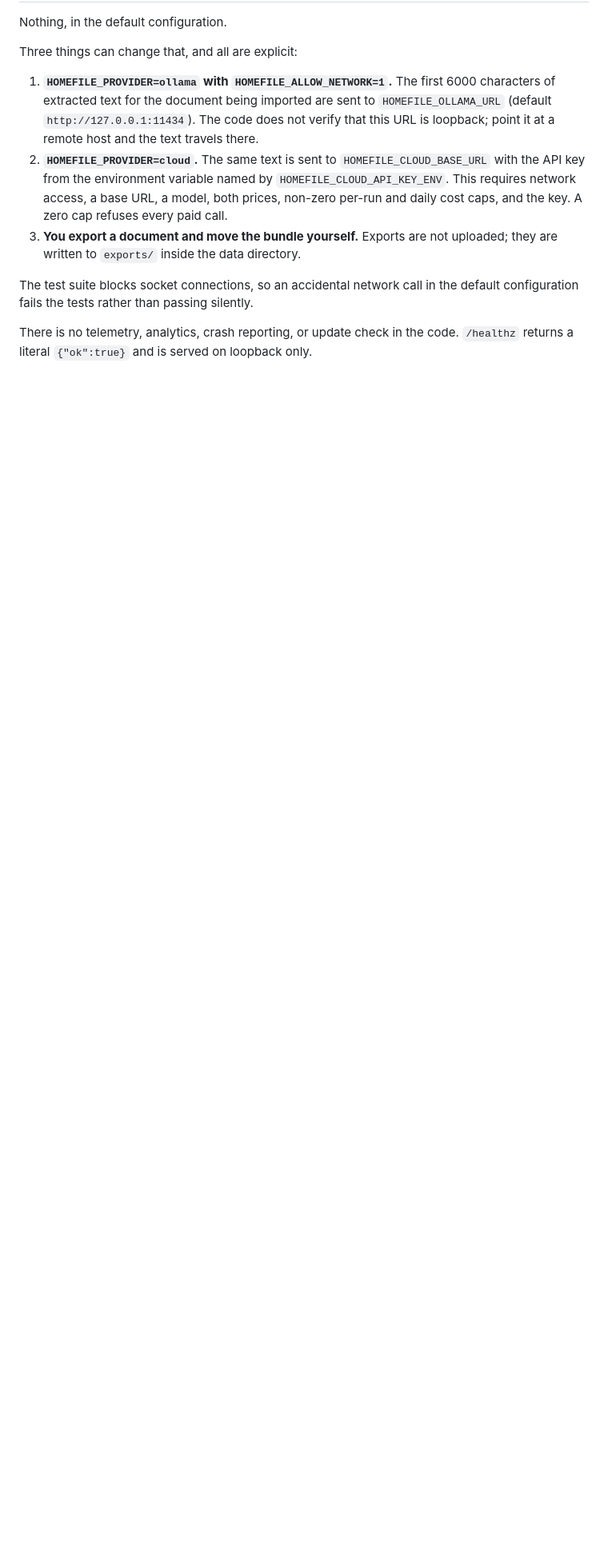
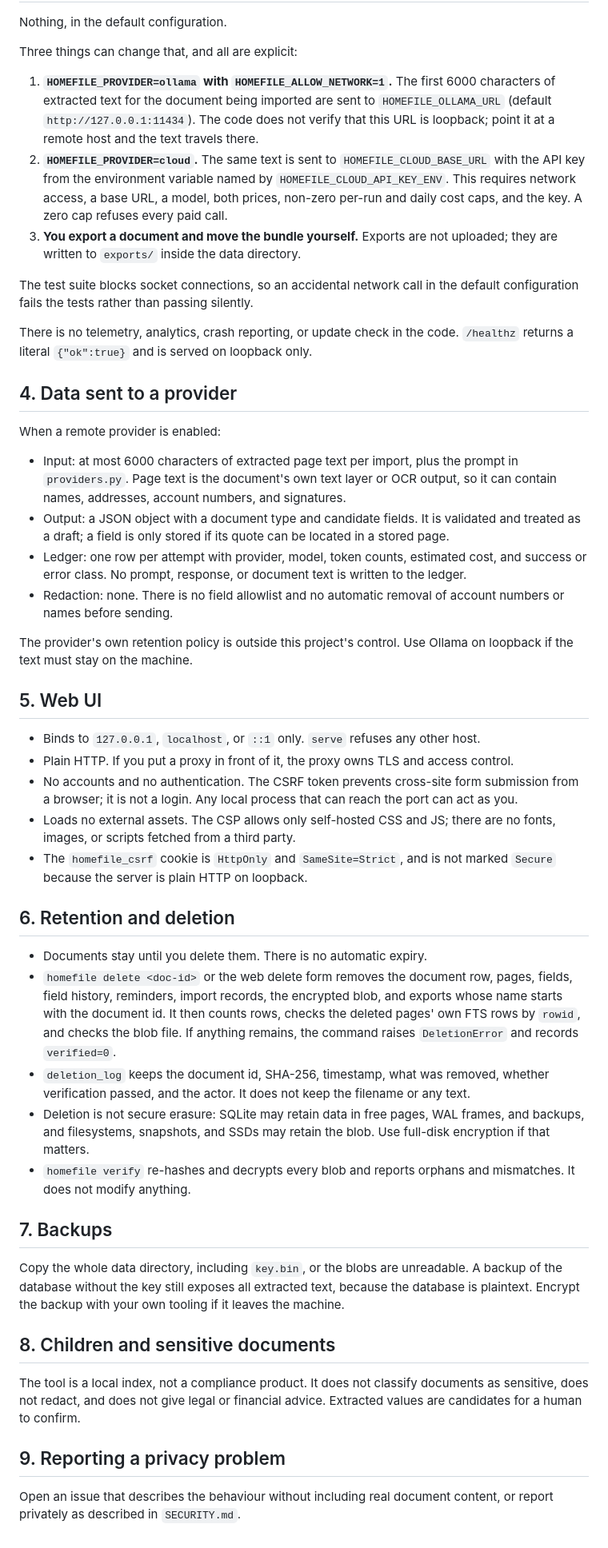
Before and after one commit to r-bug-r/open-home-file, a Markdown page: docs/privacy.md, the part around the change. Shown: that part at 80% size. GitHub-like rendering; blank space fills up the shorter version.

Commit message:
docs: document what stays on disk

```diff
--- a/docs/privacy.md
+++ b/docs/privacy.md
@@ -59,3 +59,72 @@ default configuration fails the tests rather than passing silently.
 
 There is no telemetry, analytics, crash reporting, or update check in the code.
 `/healthz` returns a literal `{"ok":true}` and is served on loopback only.
+
+## 4. Data sent to a provider
+
+When a remote provider is enabled:
+
+- Input: at most 6000 characters of extracted page text per import, plus the
+  prompt in `providers.py`. Page text is the document's own text layer or OCR
+  output, so it can contain names, addresses, account numbers, and signatures.
+- Output: a JSON object with a document type and candidate fields. It is
+  validated and treated as a draft; a field is only stored if its quote can be
+  located in a stored page.
+- Ledger: one row per attempt with provider, model, token counts, estimated
+  cost, and success or error class. No prompt, response, or document text is
+  written to the ledger.
+- Redaction: none. There is no field allowlist and no automatic removal of
+  account numbers or names before sending.
+
+The provider's own retention policy is outside this project's control. Use
+Ollama on loopback if the text must stay on the machine.
+
+## 5. Web UI
+
+- Binds to `127.0.0.1`, `localhost`, or `::1` only. `serve` refuses any other
+  host.
+- Plain HTTP. If you put a proxy in front of it, the proxy owns TLS and access
+  control.
+- No accounts and no authentication. The CSRF token prevents cross-site form
+  submission from a browser; it is not a login. Any local process that can
+  reach the port can act as you.
+- Loads no external assets. The CSP allows only self-hosted CSS and JS; there
+  are no fonts, images, or scripts fetched from a third party.
+- The `homefile_csrf` cookie is `HttpOnly` and `SameSite=Strict`, and is not
+  marked `Secure` because the server is plain HTTP on loopback.
+
+## 6. Retention and deletion
+
+- Documents stay until you delete them. There is no automatic expiry.
+- `homefile delete <doc-id>` or the web delete form removes the document row,
+  pages, fields, field history, reminders, import records, the encrypted blob,
+  and exports whose name starts with the document id. It then counts rows,
+  checks the deleted pages' own FTS rows by `rowid`, and checks the blob file.
+  If anything remains, the command raises `DeletionError` and records
+  `verified=0`.
+- `deletion_log` keeps the document id, SHA-256, timestamp, what was removed,
+  whether verification passed, and the actor. It does not keep the filename or
+  any text.
+- Deletion is not secure erasure: SQLite may retain data in free pages, WAL
+  frames, and backups, and filesystems, snapshots, and SSDs may retain the
+  blob. Use full-disk encryption if that matters.
+- `homefile verify` re-hashes and decrypts every blob and reports orphans and
+  mismatches. It does not modify anything.
+
+## 7. Backups
+
+Copy the whole data directory, including `key.bin`, or the blobs are
+unreadable. A backup of the database without the key still exposes all
+extracted text, because the database is plaintext. Encrypt the backup with
+your own tooling if it leaves the machine.
+
+## 8. Children and sensitive documents
+
+The tool is a local index, not a compliance product. It does not classify
+documents as sensitive, does not redact, and does not give legal or financial
+advice. Extracted values are candidates for a human to confirm.
+
+## 9. Reporting a privacy problem
+
+Open an issue that describes the behaviour without including real document
+content, or report privately as described in `SECURITY.md`.
```
